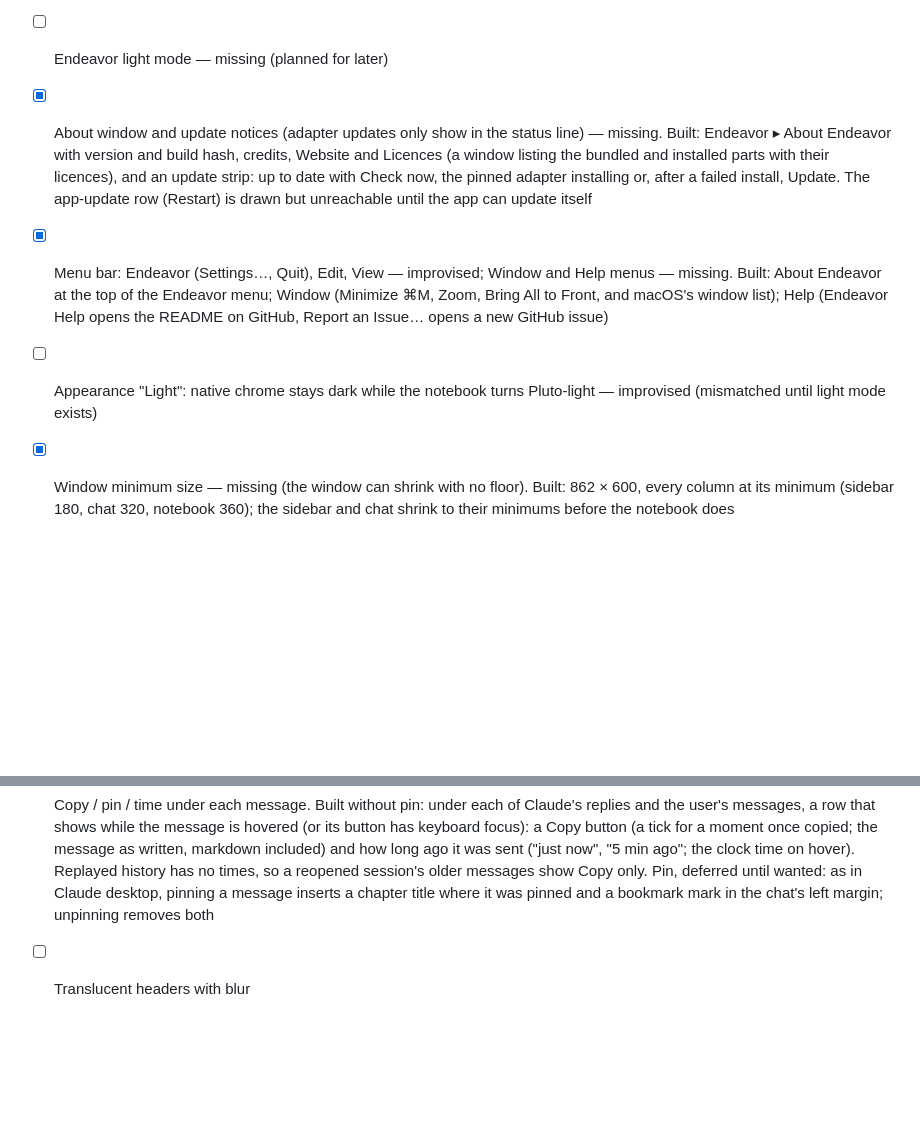
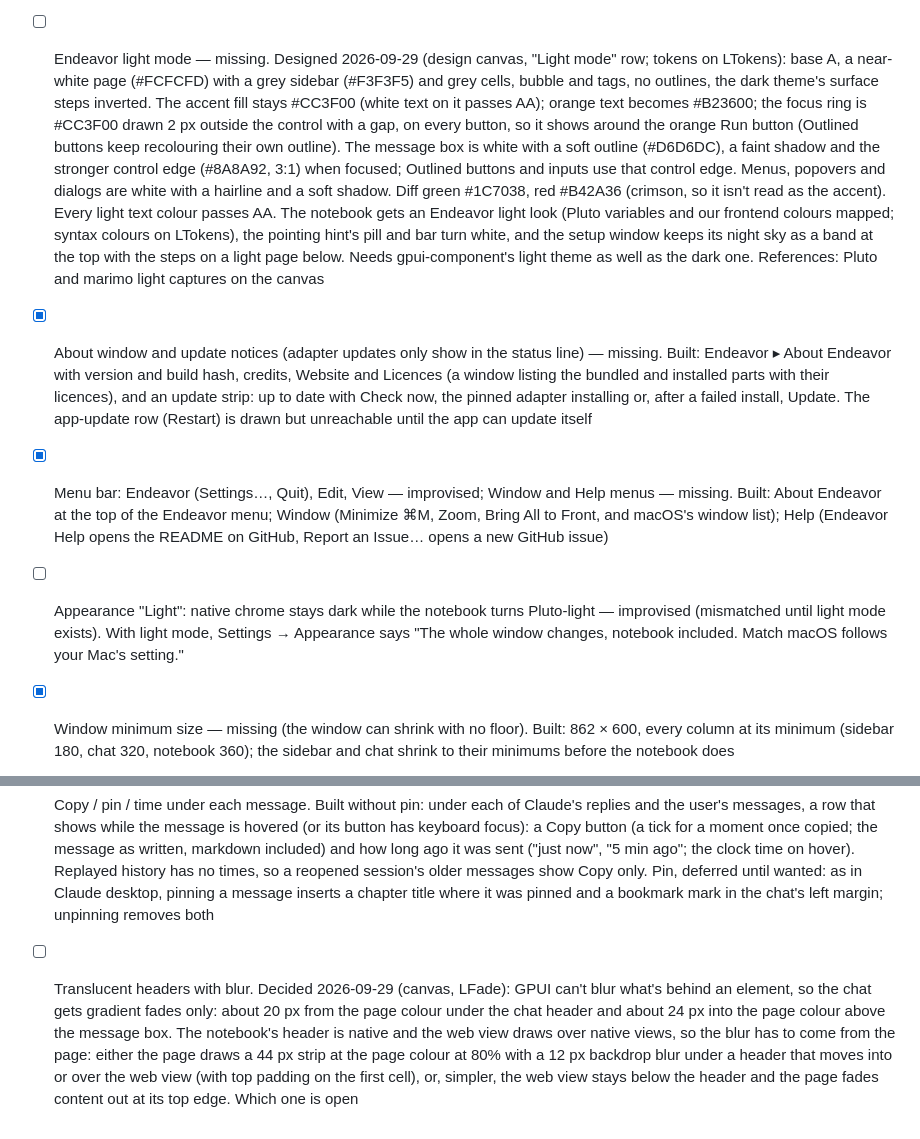
Before and after one commit to jowch/Endeavor, a Markdown page: docs/design-gaps.md, 2 parts joined by grey strips. Drawn GitHub-style; blank space fills up the shorter version.

Commit message:
docs/design-gaps.md: light mode and the header fades, as designed
Co-Authored-By: Claude <noreply@anthropic.com>

```diff
--- a/docs/design-gaps.md
+++ b/docs/design-gaps.md
@@ -20,10 +20,10 @@ _Listed 2026-09-25._
 - [x] Several sessions on one notebook: the tools warn an agent when another session changed the notebook in the last two minutes, refuse the same cell until it's read again, and refuse a run while a cell it depends on (Pluto's dependency graph) has another session's unread changes; edits that don't conflict go through. Edits aren't queued. Two people sharing one notebook file is out of scope (file permissions cover it) — built
 - [x] Notebook lifetime, idle stop: notebooks stop after an idle period with no tool calls on them, edits or runs through Pluto, or running cells (Settings → "Stop idle notebooks after": 12 hours, 24 hours, 48 hours by default, 1 week, Never); the agent's `keep_notebook_alive` tool keeps one running when the user asks; the ⋮ menu can stop them now. The idle stop applies everywhere, even with the app open, since notebooks can hold a lot of memory and get forgotten. Built: the runtime checks every 5 minutes, and the pane says "`file` stopped after N hours idle." with Start
 - [x] Notebook lifetime, the rest: a cluster job's time limit also caps a notebook, and the cluster may end the job sooner (partition maximum, preemption), so show the job's real end time, warn before it, and bound the resources chip's time limit by the partition's maximum. Local notebooks quit with the app by default; a setting keeps them running in a background process the app reconnects to, like a remote host. Built: the notebook header shows "Job ends 18:40" from `squeue`'s time left, the chat warns 15 minutes before, a job that ends says why (time limit, preemption, cancelled, out of memory, from `sacct`), and the chip's time limit stops at the partition's maximum; Settings → "Keep notebooks running after Endeavor quits"
-- [ ] Endeavor light mode — missing (planned for later)
+- [ ] Endeavor light mode — missing. Designed 2026-09-29 (design canvas, "Light mode" row; tokens on LTokens): base A, a near-white page (#FCFCFD) with a grey sidebar (#F3F3F5) and grey cells, bubble and tags, no outlines, the dark theme's surface steps inverted. The accent fill stays #CC3F00 (white text on it passes AA); orange text becomes #B23600; the focus ring is #CC3F00 drawn 2 px outside the control with a gap, on every button, so it shows around the orange Run button (Outlined buttons keep recolouring their own outline). The message box is white with a soft outline (#D6D6DC), a faint shadow and the stronger control edge (#8A8A92, 3:1) when focused; Outlined buttons and inputs use that control edge. Menus, popovers and dialogs are white with a hairline and a soft shadow. Diff green #1C7038, red #B42A36 (crimson, so it isn't read as the accent). Every light text colour passes AA. The notebook gets an Endeavor light look (Pluto variables and our frontend colours mapped; syntax colours on LTokens), the pointing hint's pill and bar turn white, and the setup window keeps its night sky as a band at the top with the steps on a light page below. Needs gpui-component's light theme as well as the dark one. References: Pluto and marimo light captures on the canvas
 - [x] About window and update notices (adapter updates only show in the status line) — missing. Built: Endeavor ▸ About Endeavor with version and build hash, credits, Website and Licences (a window listing the bundled and installed parts with their licences), and an update strip: up to date with Check now, the pinned adapter installing or, after a failed install, Update. The app-update row (Restart) is drawn but unreachable until the app can update itself
 - [x] Menu bar: Endeavor (Settings…, Quit), Edit, View — improvised; Window and Help menus — missing. Built: About Endeavor at the top of the Endeavor menu; Window (Minimize ⌘M, Zoom, Bring All to Front, and macOS's window list); Help (Endeavor Help opens the README on GitHub, Report an Issue… opens a new GitHub issue)
-- [ ] Appearance "Light": native chrome stays dark while the notebook turns Pluto-light — improvised (mismatched until light mode exists)
+- [ ] Appearance "Light": native chrome stays dark while the notebook turns Pluto-light — improvised (mismatched until light mode exists). With light mode, Settings → Appearance says "The whole window changes, notebook included. Match macOS follows your Mac's setting."
 - [x] Window minimum size — missing (the window can shrink with no floor). Built: 862 × 600, every column at its minimum (sidebar 180, chat 320, notebook 360); the sidebar and chat shrink to their minimums before the notebook does
 - [x] Julia picker's prompt text ("Use this julia") in Settings — improvised. Built: the picker says "Choose the julia program. It's in the bin folder of a Julia install." with a Choose button
 - [x] Offline: no network shows as a generic setup failure; losing it mid-session has no state — missing. Built as waiting, not failure (nothing red or orange; every state has a grey Try now; Endeavor reconnects by itself), from the system's network status (Network framework on macOS, netlink route changes on Linux). First launch: "No internet connection" with each step done, paused or needing internet, "Waiting for a connection", and setup carries on when the network is back. On This Mac: "You're offline. The notebook still works. Claude will continue when you're back." above the composer, "Offline · reconnects by itself" in the sidebar, and a turn that hears nothing shows "Waiting for the connection · 0:42". On a server: the notebook stays up, read-only and slightly dimmed, tagged "Read-only", under "Looks like you're offline. Endeavor will reconnect when you're back online."; with the Mac online but the server silent, "Can't reach lab-server" with the VPN hint, retried every 15 seconds. Messages sent meanwhile queue under "These send in order when you're back." and go in order
@@ -98,4 +98,4 @@ Direction chosen (2026-09-27; canvas row "Notebook pane"): our look is "Pluto pl
 - [ ] Session menu (title ⌄)
 - [ ] End-of-turn changed-cells card
 - [x] Copy / pin / time under each message. Built without pin: under each of Claude's replies and the user's messages, a row that shows while the message is hovered (or its button has keyboard focus): a Copy button (a tick for a moment once copied; the message as written, markdown included) and how long ago it was sent ("just now", "5 min ago"; the clock time on hover). Replayed history has no times, so a reopened session's older messages show Copy only. Pin, deferred until wanted: as in Claude desktop, pinning a message inserts a chapter title where it was pinned and a bookmark mark in the chat's left margin; unpinning removes both
-- [ ] Translucent headers with blur
+- [ ] Translucent headers with blur. Decided 2026-09-29 (canvas, LFade): GPUI can't blur what's behind an element, so the chat gets gradient fades only: about 20 px from the page colour under the chat header and about 24 px into the page colour above the message box. The notebook's header is native and the web view draws over native views, so the blur has to come from the page: either the page draws a 44 px strip at the page colour at 80% with a 12 px backdrop blur under a header that moves into or over the web view (with top padding on the first cell), or, simpler, the web view stays below the header and the page fades content out at its top edge. Which one is open
```
